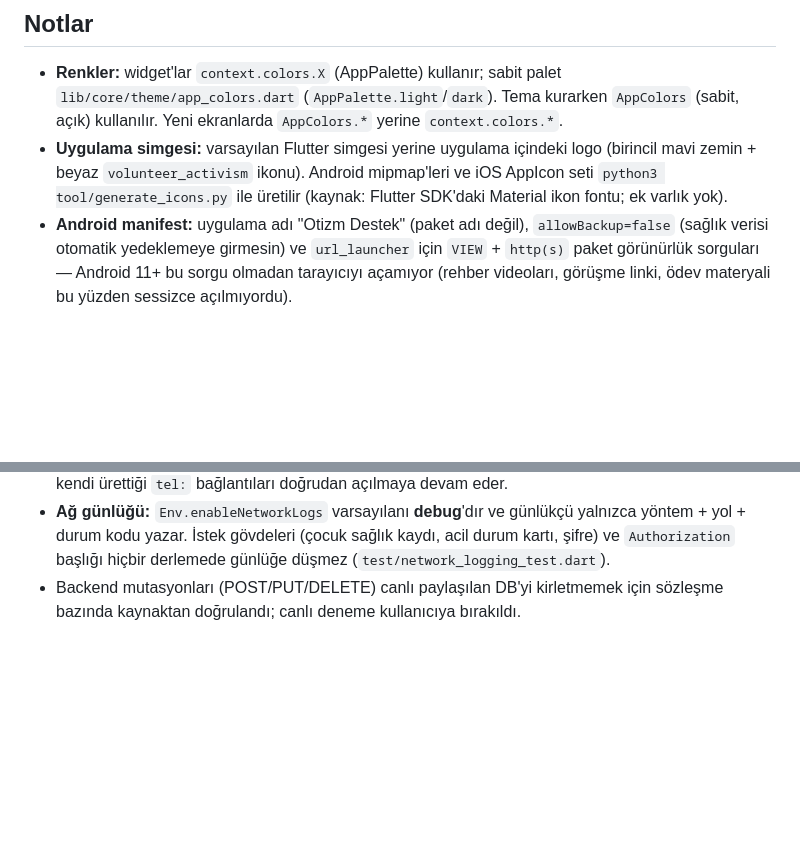
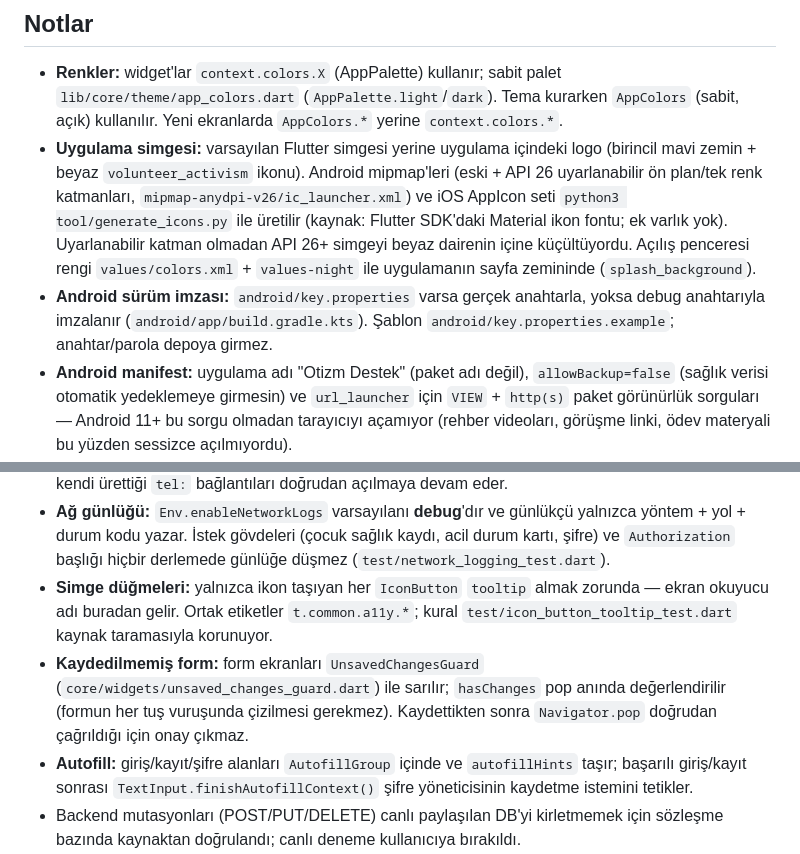
Before and after one commit to BurakGGGG/otizm-destek-app, a Markdown page: CLAUDE.md, 2 parts joined by grey strips. Rendered like a GitHub page; blank space fills up the shorter version.

Commit message:
CLAUDE.md: simge, imza ve form kuralları
Co-Authored-By: Claude Opus 5 <noreply@anthropic.com>
Claude-Session: https://claude.ai/code/session_01JgjE7pBqxgRN63Zwzm6FJ8

```diff
--- a/CLAUDE.md
+++ b/CLAUDE.md
@@ -414,8 +414,16 @@ ya da `config/otizmdestek.json` (özel alan adı; DNS yayına girince).
   (sabit, açık) kullanılır. Yeni ekranlarda `AppColors.*` yerine `context.colors.*`.
 - **Uygulama simgesi:** varsayılan Flutter simgesi yerine uygulama içindeki
   logo (birincil mavi zemin + beyaz `volunteer_activism` ikonu). Android
-  mipmap'leri ve iOS AppIcon seti `python3 tool/generate_icons.py` ile
-  üretilir (kaynak: Flutter SDK'daki Material ikon fontu; ek varlık yok).
+  mipmap'leri (eski + API 26 uyarlanabilir ön plan/tek renk katmanları,
+  `mipmap-anydpi-v26/ic_launcher.xml`) ve iOS AppIcon seti
+  `python3 tool/generate_icons.py` ile üretilir (kaynak: Flutter SDK'daki
+  Material ikon fontu; ek varlık yok). Uyarlanabilir katman olmadan API 26+
+  simgeyi beyaz dairenin içine küçültüyordu. Açılış penceresi rengi
+  `values/colors.xml` + `values-night` ile uygulamanın sayfa zemininde
+  (`splash_background`).
+- **Android sürüm imzası:** `android/key.properties` varsa gerçek anahtarla,
+  yoksa debug anahtarıyla imzalanır (`android/app/build.gradle.kts`). Şablon
+  `android/key.properties.example`; anahtar/parola depoya girmez.
 - **Android manifest:** uygulama adı "Otizm Destek" (paket adı değil),
   `allowBackup=false` (sağlık verisi otomatik yedeklemeye girmesin) ve
   `url_launcher` için `VIEW` + `http(s)` paket görünürlük sorguları — Android
@@ -434,6 +442,18 @@ ya da `config/otizmdestek.json` (özel alan adı; DNS yayına girince).
   günlükçü yalnızca yöntem + yol + durum kodu yazar. İstek gövdeleri (çocuk
   sağlık kaydı, acil durum kartı, şifre) ve `Authorization` başlığı hiçbir
   derlemede günlüğe düşmez (`test/network_logging_test.dart`).
+- **Simge düğmeleri:** yalnızca ikon taşıyan her `IconButton` `tooltip` almak
+  zorunda — ekran okuyucu adı buradan gelir. Ortak etiketler
+  `t.common.a11y.*`; kural `test/icon_button_tooltip_test.dart` kaynak
+  taramasıyla korunuyor.
+- **Kaydedilmemiş form:** form ekranları `UnsavedChangesGuard`
+  (`core/widgets/unsaved_changes_guard.dart`) ile sarılır; `hasChanges` pop
+  anında değerlendirilir (formun her tuş vuruşunda çizilmesi gerekmez).
+  Kaydettikten sonra `Navigator.pop` doğrudan çağrıldığı için onay çıkmaz.
+- **Autofill:** giriş/kayıt/şifre alanları `AutofillGroup` içinde ve
+  `autofillHints` taşır; başarılı giriş/kayıt sonrası
+  `TextInput.finishAutofillContext()` şifre yöneticisinin kaydetme istemini
+  tetikler.
 - Backend mutasyonları (POST/PUT/DELETE) canlı paylaşılan DB'yi kirletmemek için sözleşme
   bazında kaynaktan doğrulandı; canlı deneme kullanıcıya bırakıldı.
 - **Web/backend kaynağı:** parite çalışmasında `github.com/EnesKotay/otizm-destek-platformu`
```
